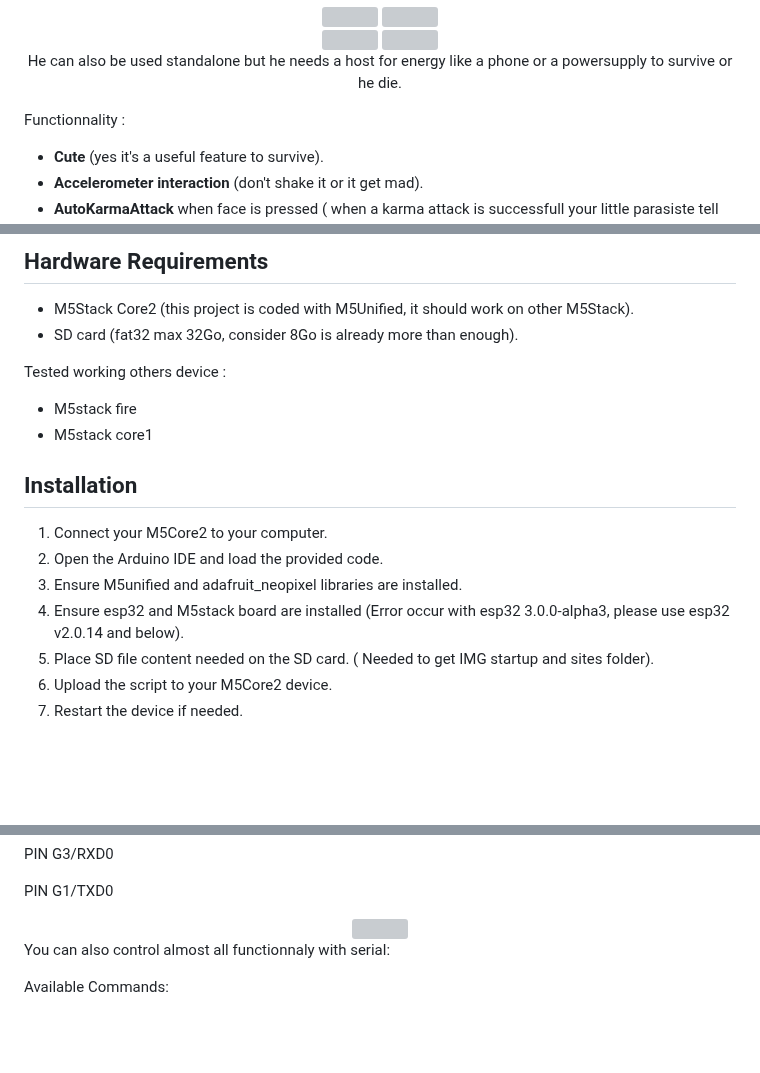
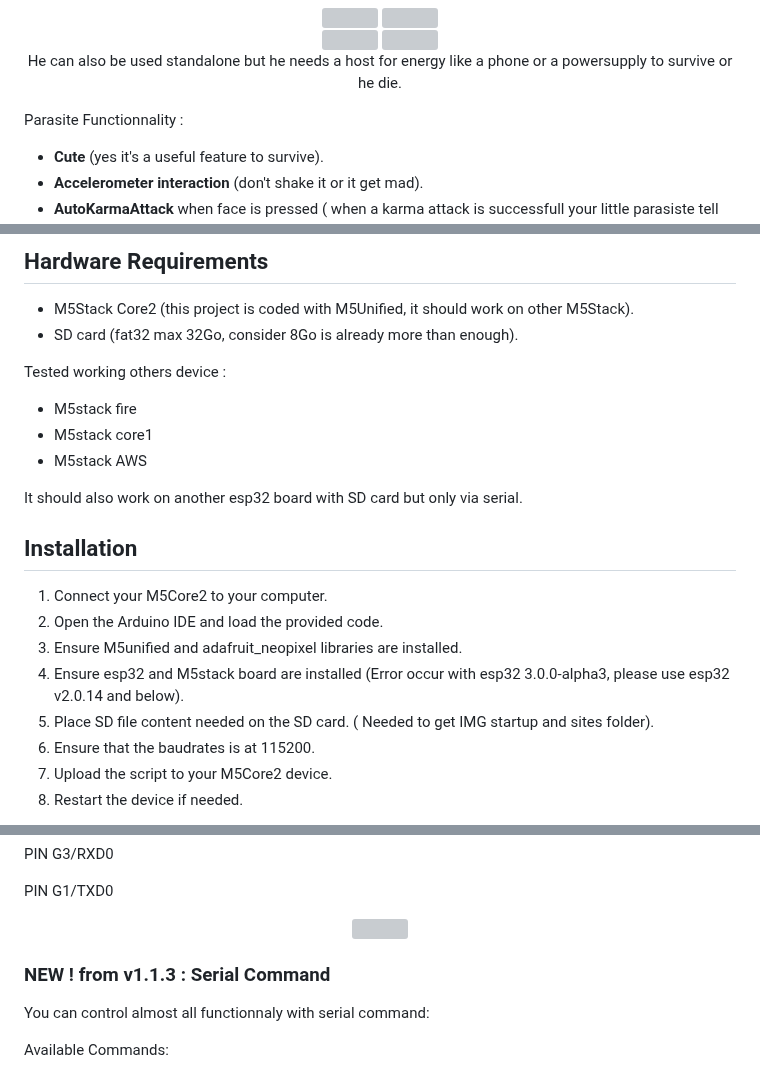
Before and after one commit to 7h30th3r0n3/Evil-M5Core2, a Markdown page: README.md, 3 parts joined by grey strips. GitHub-like rendering; blank space fills up the shorter version; grey boxes are pictures that could not be loaded.

```diff
--- a/README.md
+++ b/README.md
@@ -44,7 +44,7 @@ He can also be used standalone but he needs a host for energy like a phone or a
 </div>
 </div>
 
-Functionnality :
+Parasite Functionnality :
 
 - **Cute** (yes it's a useful feature to survive).
 - **Accelerometer interaction** (don't shake it or it get mad).
@@ -81,6 +81,9 @@ It pretty small so you can also check serial on USB to get information.
 Tested working others device :
 - M5stack fire
 - M5stack core1
+- M5stack AWS
+
+It should also work on another esp32 board with SD card but only via serial.
 
 ## Installation
 
@@ -89,6 +92,7 @@ Tested working others device :
 3. Ensure M5unified and adafruit_neopixel libraries are installed.
 4. Ensure esp32 and M5stack board are installed (Error occur with esp32 3.0.0-alpha3, please use esp32 v2.0.14 and below).
 5. Place SD file content needed on the SD card. ( Needed to get IMG startup and sites folder).
-6. Upload the script to your M5Core2 device.
-7. Restart the device if needed.
+6. Ensure that the baudrates is at 115200.
+7. Upload the script to your M5Core2 device.
+8. Restart the device if needed.
 
@@ -294,7 +305,9 @@ PIN G1/TXD0
 <img src="https://github.com/7h30th3r0n3/Evil-M5Core2/blob/main/Github-Img/flipper-friends.jpg" width="500" />
 </div>
 
-You can also control almost all functionnaly with serial:
+### NEW ! from v1.1.3 : Serial Command
+
+You can control almost all functionnaly with serial command:
 
 Available Commands:
 - scan_wifi - Scan for WiFi networks
```
Also changed, not shown: other parts of README.md (+18 -12 lines).
